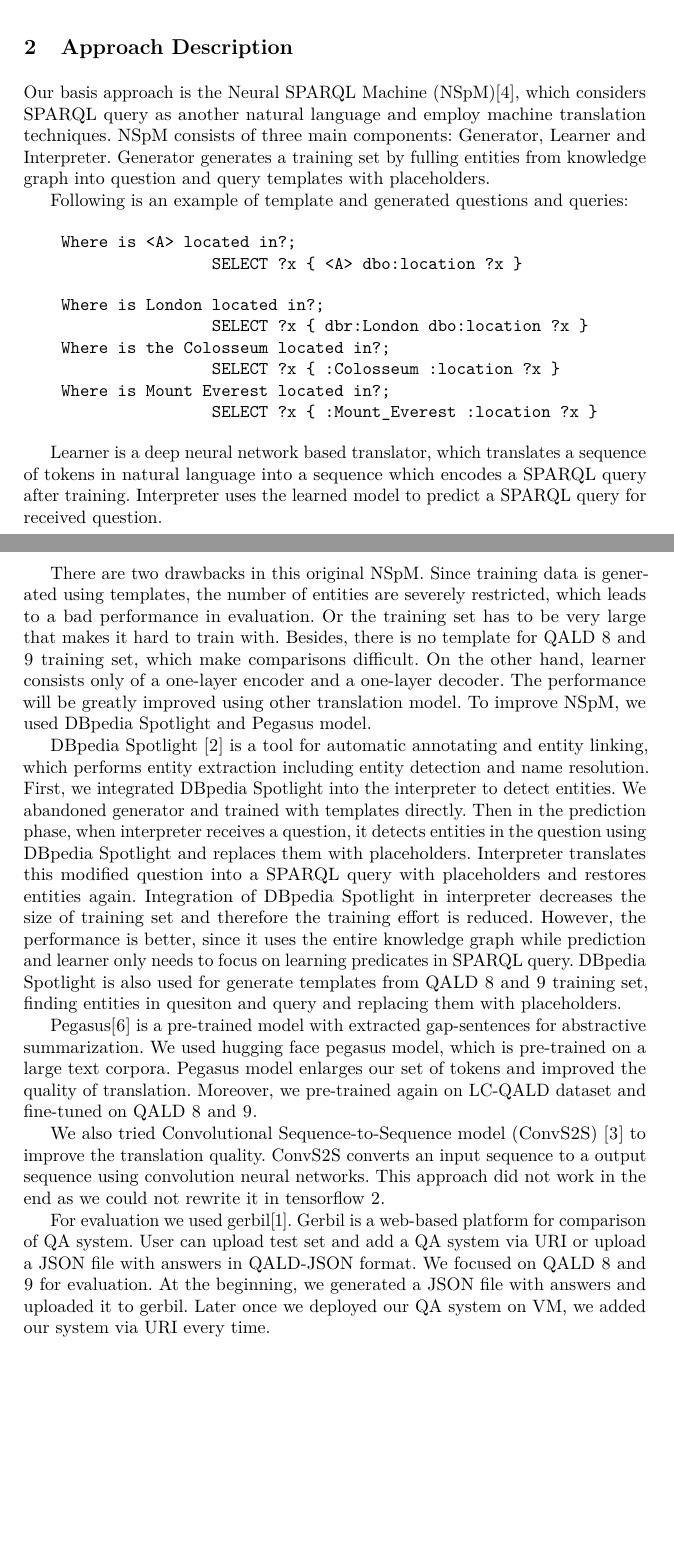
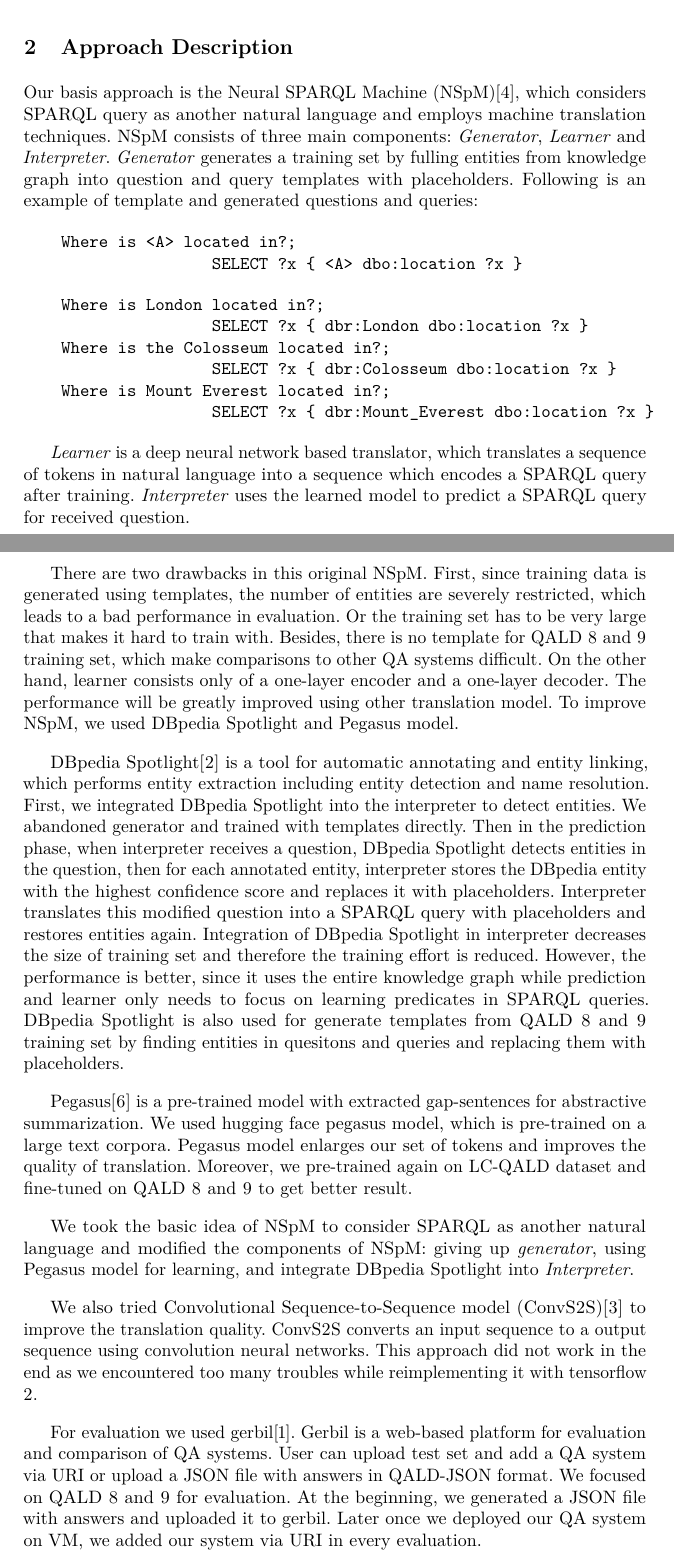
Before and after one commit to makevin23/KBQA-report, a LaTeX paper (paper.tex, which reads contents/technical_description.tex): two parts of pages 1 and 2 of 5, joined at a grey line, cut so that both start at the same text, the shorter picture padded with empty space. Compiled offline with pdfLaTeX.

Commit message:
update technical description

```diff
--- a/contents/technical_description.tex
+++ b/contents/technical_description.tex
@@ -4,12 +4,11 @@
 
 % NSpM
 Our basis approach is the Neural SPARQL Machine (NSpM)\cite{soru-marx-nampi2018},
-which considers SPARQL query as another natural language and employ machine translation techniques.
+which considers SPARQL query as another natural language and employs machine translation techniques.
 NSpM consists of three main components:
-Generator, Learner and Interpreter.
-Generator generates a training set
+\textit{Generator}, \textit{Learner} and \textit{Interpreter}.
+\textit{Generator} generates a training set
 by fulling entities from knowledge graph into question and query templates with placeholders.
-
 Following is an example of template and generated questions and queries:
 
 \begin{verbatim}
@@ -21,67 +20,75 @@ Following is an example of template and generated questions and queries:
     Where is London located in?;
                     SELECT ?x { dbr:London dbo:location ?x }
     Where is the Colosseum located in?;
-                    SELECT ?x { :Colosseum :location ?x }
+                    SELECT ?x { dbr:Colosseum dbo:location ?x }
     Where is Mount Everest located in?;
-                    SELECT ?x { :Mount_Everest :location ?x }
+                    SELECT ?x { dbr:Mount_Everest dbo:location ?x }
 \end{verbatim}
 
-Learner is a deep neural network based translator,
+\textit{Learner} is a deep neural network based translator,
 which translates a sequence of tokens in natural language
 into a sequence which encodes a SPARQL query after training.
-Interpreter uses the learned model to predict a SPARQL query for received question.
+\textit{Interpreter} uses the learned model to predict a SPARQL query for received question.
 
 There are two drawbacks in this original NSpM.
-Since training data is generated using templates,
+First, since training data is generated using templates,
 the number of entities are severely restricted,
 which leads to a bad performance in evaluation.
 Or the training set has to be very large
 that makes it hard to train with.
 Besides, there is no template for QALD 8 and 9 training set,
-which make comparisons difficult.
+which make comparisons to other QA systems difficult.
 On the other hand,
 learner consists only of a one-layer encoder and a one-layer decoder.
 The performance will be greatly improved using other translation model.
 To improve NSpM, we used DBpedia Spotlight and Pegasus model.
 
 % DBpedia spotlight
-DBpedia Spotlight \cite{isem2013daiber} is a tool for automatic annotating and entity linking,
+DBpedia Spotlight\cite{isem2013daiber} is a tool for automatic annotating and entity linking,
 which performs entity extraction including entity detection and name resolution.
 First, we integrated DBpedia Spotlight into the interpreter to detect entities.
 We abandoned generator and trained with templates directly.
 Then in the prediction phase,
 when interpreter receives a question,
-it detects entities in the question using DBpedia Spotlight and replaces them with placeholders.
+DBpedia Spotlight detects entities in the question,
+then for each annotated entity,
+interpreter stores the DBpedia entity with the highest confidence score
+and replaces it with placeholders.
 Interpreter translates this modified question into a SPARQL query with placeholders
 and restores entities again.
 Integration of DBpedia Spotlight in interpreter decreases the size of training set
 and therefore the training effort is reduced.
 However, the performance is better,
 since it uses the entire knowledge graph while prediction
-and learner only needs to focus on learning predicates in SPARQL query.
-DBpedia Spotlight is also used for generate templates from QALD 8 and 9 training set,
-finding entities in quesiton and query and replacing them with placeholders.
+and learner only needs to focus on learning predicates in SPARQL queries.
+DBpedia Spotlight is also used for generate templates from QALD 8 and 9 training set
+by finding entities in quesitons and queries and replacing them with placeholders.
 
 % Pegasus: pre-training with extracted gap-sentences for abstractive summarization
 Pegasus\cite{10.5555/3524938.3525989} is a pre-trained model with extracted gap-sentences for abstractive summarization.
 We used hugging face pegasus model, which is pre-trained on a large text corpora.
-Pegasus model enlarges our set of tokens and improved the quality of translation.
-Moreover, we pre-trained again on LC-QALD dataset and fine-tuned on QALD 8 and 9.
+Pegasus model enlarges our set of tokens and improves the quality of translation.
+Moreover, we pre-trained again on LC-QALD dataset and fine-tuned on QALD 8 and 9 to get better result.
 
-% TODO: summarize our approach
+We took the basic idea of NSpM to consider SPARQL as another natural language
+and modified the components of NSpM:
+giving up \textit{generator},
+using Pegasus model for learning,
+and integrate DBpedia Spotlight into \textit{Interpreter}.
 
 % ConvS2S
-We also tried Convolutional Sequence-to-Sequence model (ConvS2S) \cite{DBLP:journals/corr/GehringAGYD17} to improve the translation quality.
+We also tried Convolutional Sequence-to-Sequence model (ConvS2S)\cite{DBLP:journals/corr/GehringAGYD17} to improve the translation quality.
 ConvS2S converts an input sequence to a output sequence using convolution neural networks.
 This approach did not work in the end
-as we could not rewrite it in tensorflow 2.
+as we encountered too many troubles while reimplementing it with tensorflow 2.
 
 % Gerbil
 For evaluation we used gerbil\cite{gerbil}.
-Gerbil is a web-based platform for comparison of QA system.
+Gerbil is a web-based platform for evaluation and comparison of QA systems.
 User can upload test set and add a QA system via URI or upload a JSON file with answers in QALD-JSON format.
 We focused on QALD 8 and 9 for evaluation.
 At the beginning, we generated a JSON file with answers and uploaded it to gerbil.
-Later once we deployed our QA system on VM, we added our system via URI every time.
+Later once we deployed our QA system on VM,
+we added our system via URI in every evaluation.
 
 % VM and website
```
